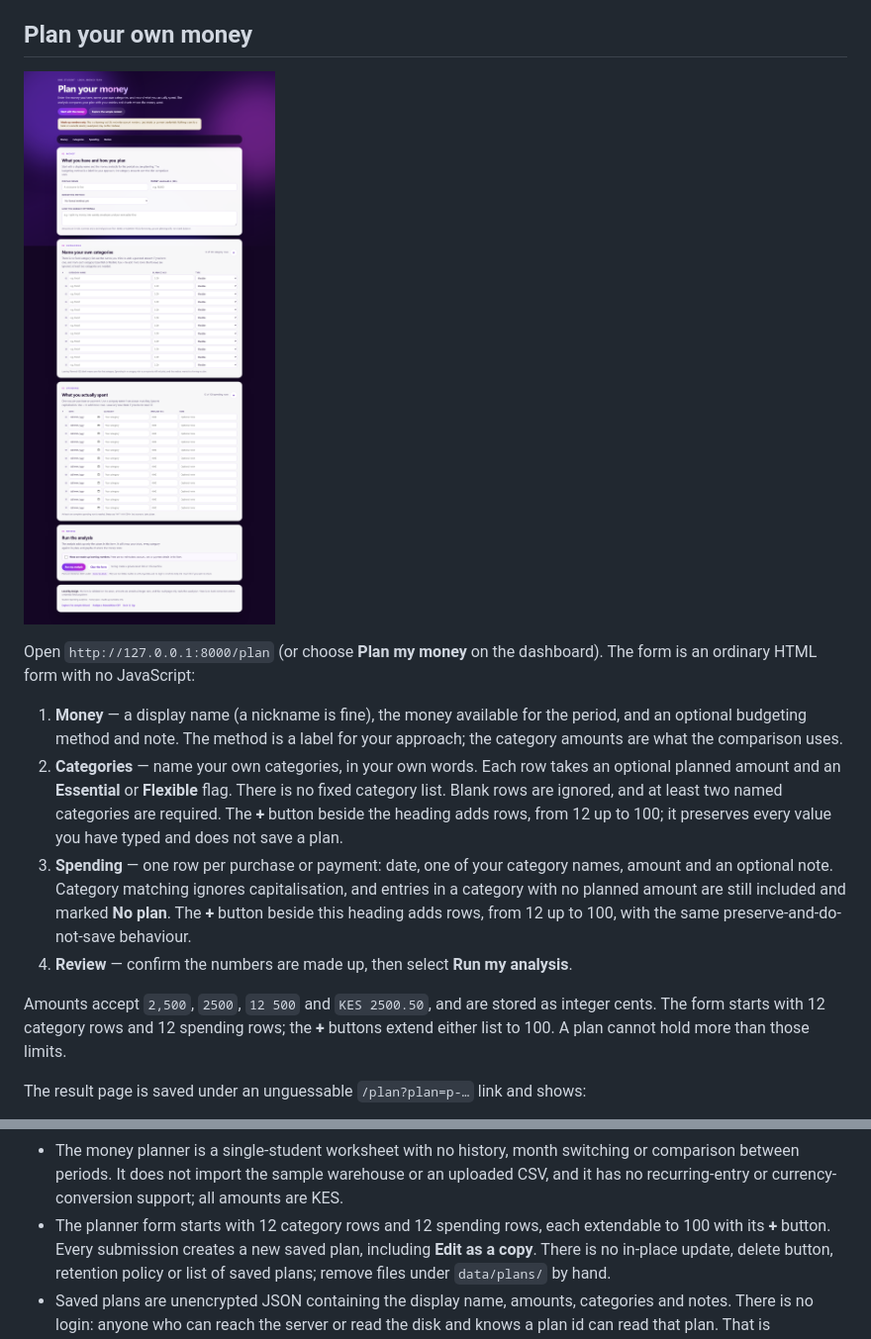
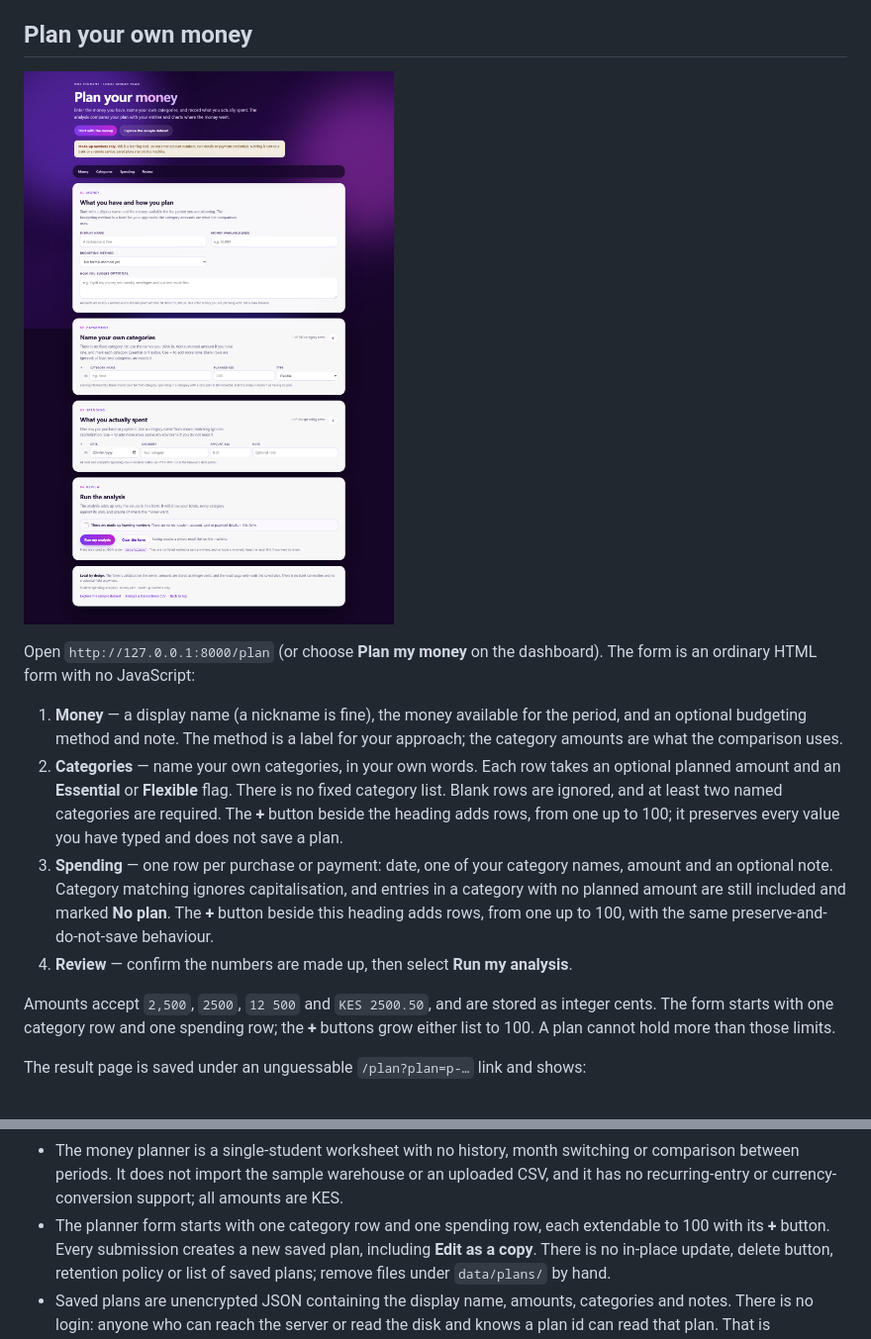
Before and after one commit to markmureithi346-byte/student-spending-analytics, a Markdown page: README.md, 2 parts joined by grey strips. Shown at 99% size. Rendered like a GitHub page; pictures changed too: docs/images/plan-form.png.

```diff
--- a/README.md
+++ b/README.md
@@ -243,18 +243,18 @@ form is an ordinary HTML form with no JavaScript:
 2. **Categories** — name your own categories, in your own words. Each row takes an
    optional planned amount and an **Essential** or **Flexible** flag. There is no fixed
    category list. Blank rows are ignored, and at least two named categories are required.
-   The **+** button beside the heading adds rows, from 12 up to 100; it preserves every
+   The **+** button beside the heading adds rows, from one up to 100; it preserves every
    value you have typed and does not save a plan.
 3. **Spending** — one row per purchase or payment: date, one of your category names,
    amount and an optional note. Category matching ignores capitalisation, and entries in
    a category with no planned amount are still included and marked **No plan**. The
-   **+** button beside this heading adds rows, from 12 up to 100, with the same
+   **+** button beside this heading adds rows, from one up to 100, with the same
    preserve-and-do-not-save behaviour.
 4. **Review** — confirm the numbers are made up, then select **Run my analysis**.
 
 Amounts accept `2,500`, `2500`, `12 500` and `KES 2500.50`, and are stored as integer
-cents. The form starts with 12 category rows and 12 spending rows; the **+** buttons
-extend either list to 100. A plan cannot hold more than those limits.
+cents. The form starts with one category row and one spending row; the **+** buttons grow
+either list to 100. A plan cannot hold more than those limits.
 
 The result page is saved under an unguessable `/plan?plan=p-…` link and shows:
 
@@ -614,7 +614,7 @@ external services.
 - The money planner is a single-student worksheet with no history, month switching or
   comparison between periods. It does not import the sample warehouse or an uploaded
   CSV, and it has no recurring-entry or currency-conversion support; all amounts are KES.
-- The planner form starts with 12 category rows and 12 spending rows, each extendable
+- The planner form starts with one category row and one spending row, each extendable
   to 100 with its **+** button. Every submission creates a new saved plan, including
   **Edit as a copy**. There is no in-place update, delete button, retention policy or
   list of saved plans; remove files under `data/plans/` by hand.
```
Also changed, not shown: CHANGELOG.md (+16 -0 lines), docs/LEARNING_LOG.md (+5 -0 lines), 4 other files.
